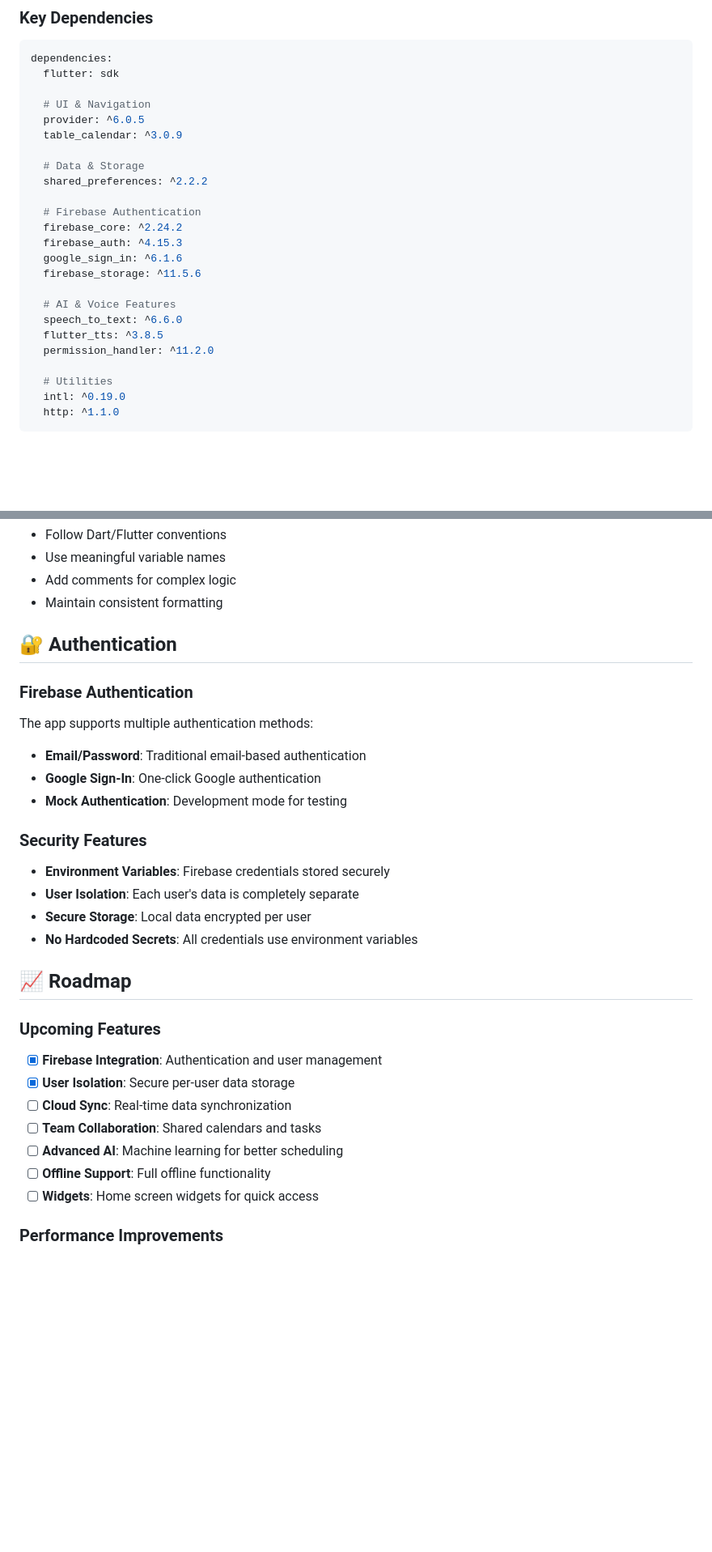
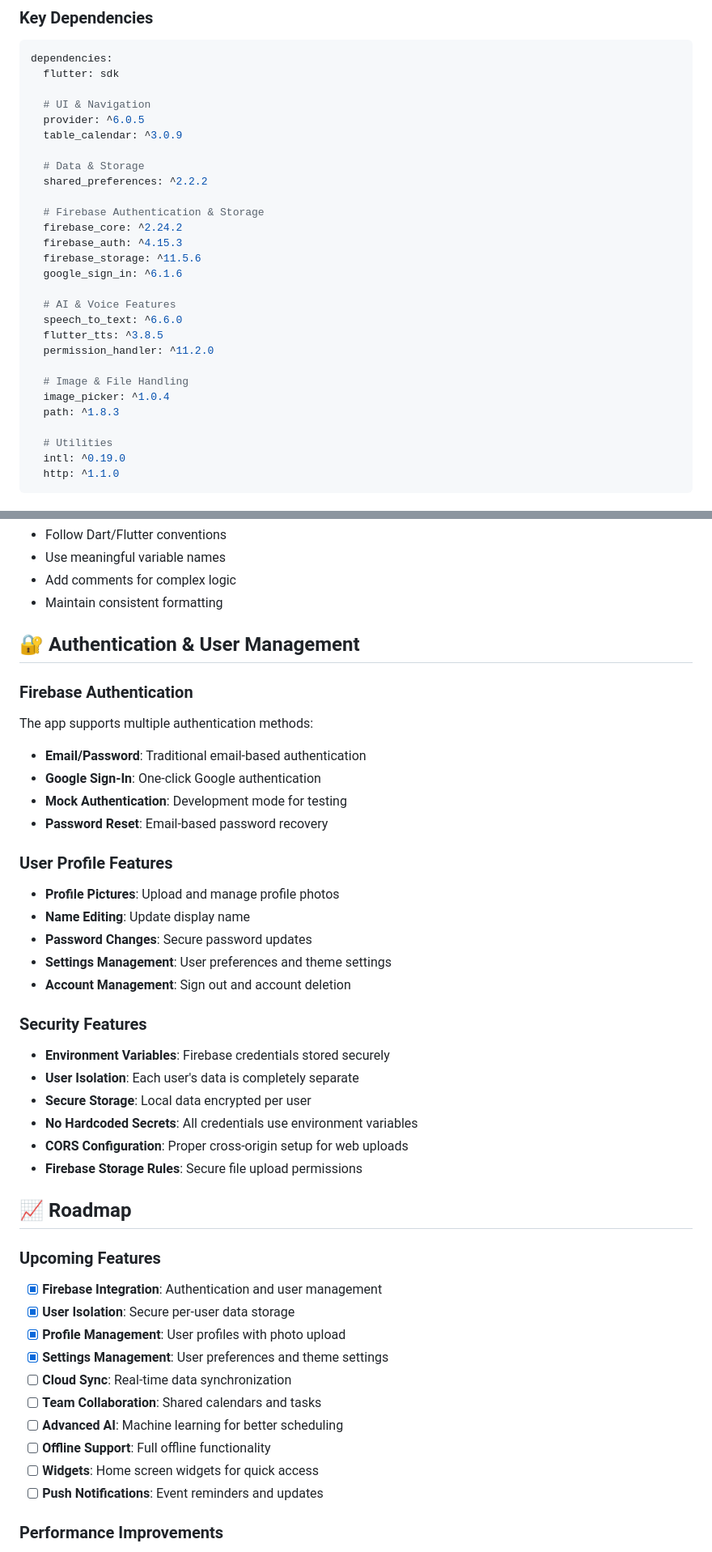
Before and after one commit to chenchen218/smart-scheduler, a Markdown page: README.md, 2 parts joined by grey strips. Shown at 81% size. Drawn GitHub-style; blank space fills up the shorter version.

```diff
--- a/README.md
+++ b/README.md
@@ -190,16 +226,20 @@ dependencies:
   # Data & Storage
   shared_preferences: ^2.2.2
 
-  # Firebase Authentication
+  # Firebase Authentication & Storage
   firebase_core: ^2.24.2
   firebase_auth: ^4.15.3
+  firebase_storage: ^11.5.6
   google_sign_in: ^6.1.6
-  firebase_storage: ^11.5.6
 
   # AI & Voice Features
   speech_to_text: ^6.6.0
   flutter_tts: ^3.8.5
   permission_handler: ^11.2.0
+
+  # Image & File Handling
+  image_picker: ^1.0.4
+  path: ^1.8.3
 
   # Utilities
   intl: ^0.19.0
@@ -324,7 +385,7 @@ flutter build ios --release
 - Add comments for complex logic
 - Maintain consistent formatting
 
-## 🔐 Authentication
+## 🔐 Authentication & User Management
 
 ### Firebase Authentication
 
@@ -333,6 +394,15 @@ The app supports multiple authentication methods:
 - **Email/Password**: Traditional email-based authentication
 - **Google Sign-In**: One-click Google authentication
 - **Mock Authentication**: Development mode for testing
+- **Password Reset**: Email-based password recovery
+
+### User Profile Features
+
+- **Profile Pictures**: Upload and manage profile photos
+- **Name Editing**: Update display name
+- **Password Changes**: Secure password updates
+- **Settings Management**: User preferences and theme settings
+- **Account Management**: Sign out and account deletion
 
 ### Security Features
 
@@ -340,6 +410,8 @@ The app supports multiple authentication methods:
 - **User Isolation**: Each user's data is completely separate
 - **Secure Storage**: Local data encrypted per user
 - **No Hardcoded Secrets**: All credentials use environment variables
+- **CORS Configuration**: Proper cross-origin setup for web uploads
+- **Firebase Storage Rules**: Secure file upload permissions
 
 ## 📈 Roadmap
 
@@ -347,11 +419,14 @@ The app supports multiple authentication methods:
 
 - [x] **Firebase Integration**: Authentication and user management
 - [x] **User Isolation**: Secure per-user data storage
+- [x] **Profile Management**: User profiles with photo upload
+- [x] **Settings Management**: User preferences and theme settings
 - [ ] **Cloud Sync**: Real-time data synchronization
 - [ ] **Team Collaboration**: Shared calendars and tasks
 - [ ] **Advanced AI**: Machine learning for better scheduling
 - [ ] **Offline Support**: Full offline functionality
 - [ ] **Widgets**: Home screen widgets for quick access
+- [ ] **Push Notifications**: Event reminders and updates
 
 ### Performance Improvements
 
```
Also changed, not shown: other parts of README.md (+69 -8 lines).
